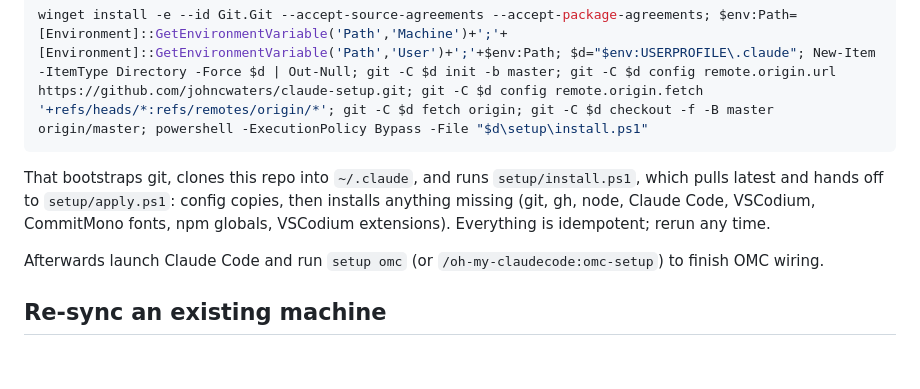
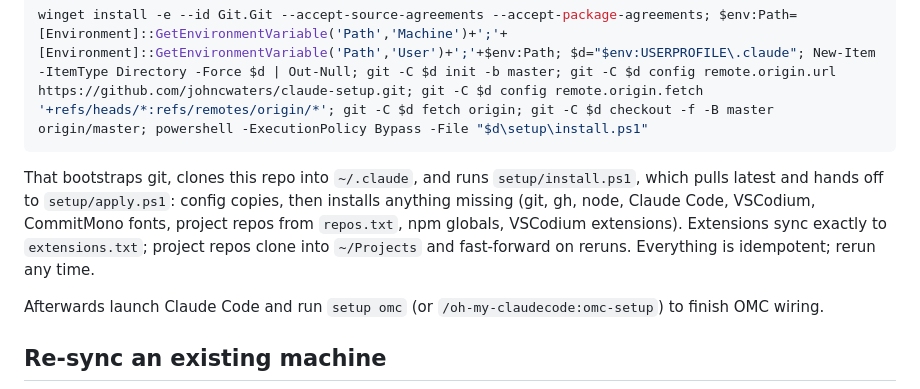
Before and after one commit to johncwaters/claude-setup, a Markdown page: README.md, the part around the change. GitHub-like rendering; blank space fills up the shorter version.

Commit message:
Mention repo and extension sync in bootstrap description
Co-Authored-By: Claude Opus 4.7 <noreply@anthropic.com>

````diff
--- a/README.md
+++ b/README.md
@@ -30,7 +30,7 @@ Paste into PowerShell (only prereq is winget, which ships with Windows 11). A br
 winget install -e --id Git.Git --accept-source-agreements --accept-package-agreements; $env:Path=[Environment]::GetEnvironmentVariable('Path','Machine')+';'+[Environment]::GetEnvironmentVariable('Path','User')+';'+$env:Path; $d="$env:USERPROFILE\.claude"; New-Item -ItemType Directory -Force $d | Out-Null; git -C $d init -b master; git -C $d config remote.origin.url https://github.com/johncwaters/claude-setup.git; git -C $d config remote.origin.fetch '+refs/heads/*:refs/remotes/origin/*'; git -C $d fetch origin; git -C $d checkout -f -B master origin/master; powershell -ExecutionPolicy Bypass -File "$d\setup\install.ps1"
 ```
 
-That bootstraps git, clones this repo into `~/.claude`, and runs `setup/install.ps1`, which pulls latest and hands off to `setup/apply.ps1`: config copies, then installs anything missing (git, gh, node, Claude Code, VSCodium, CommitMono fonts, npm globals, VSCodium extensions). Everything is idempotent; rerun any time.
+That bootstraps git, clones this repo into `~/.claude`, and runs `setup/install.ps1`, which pulls latest and hands off to `setup/apply.ps1`: config copies, then installs anything missing (git, gh, node, Claude Code, VSCodium, CommitMono fonts, project repos from `repos.txt`, npm globals, VSCodium extensions). Extensions sync exactly to `extensions.txt`; project repos clone into `~/Projects` and fast-forward on reruns. Everything is idempotent; rerun any time.
 
 Afterwards launch Claude Code and run `setup omc` (or `/oh-my-claudecode:omc-setup`) to finish OMC wiring.
 
````
